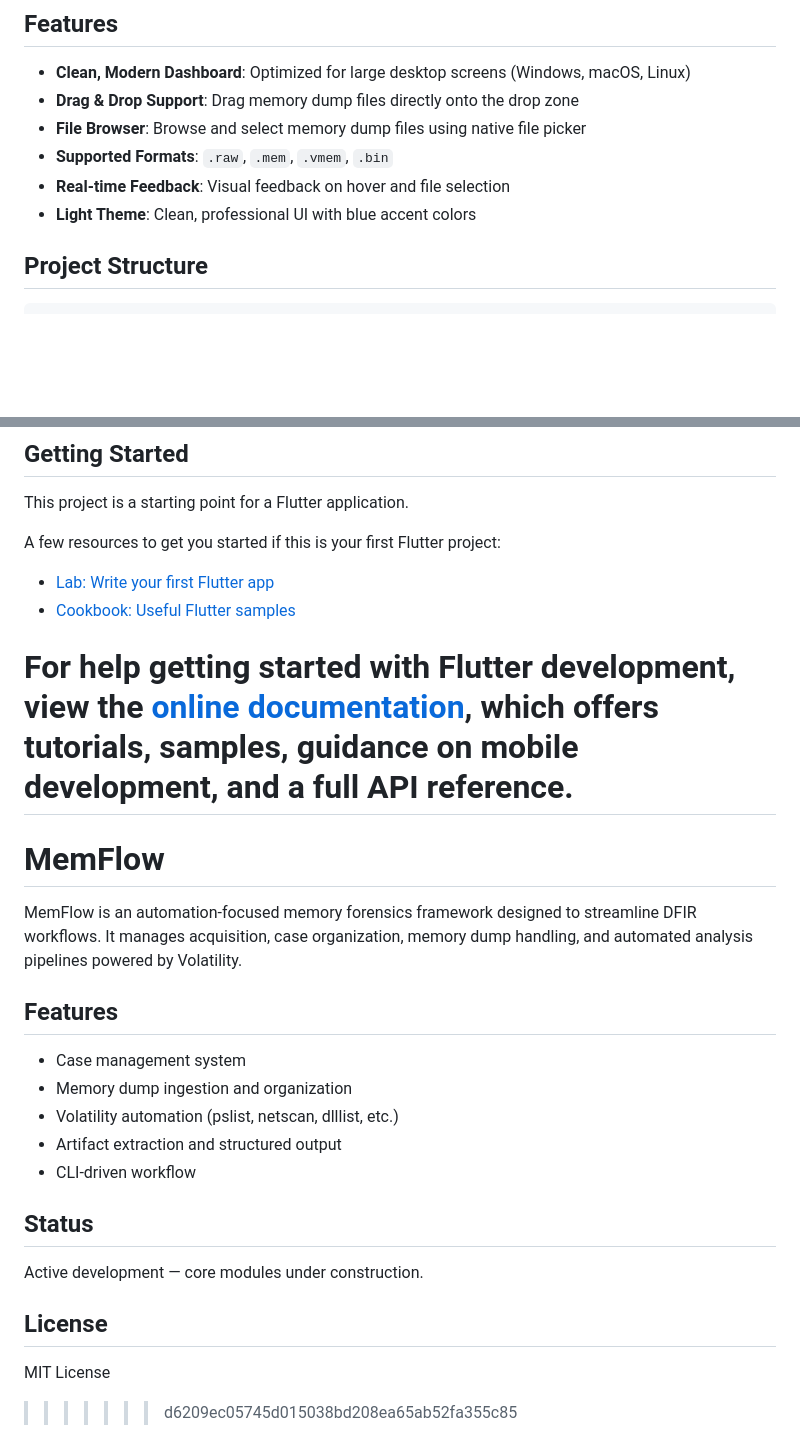
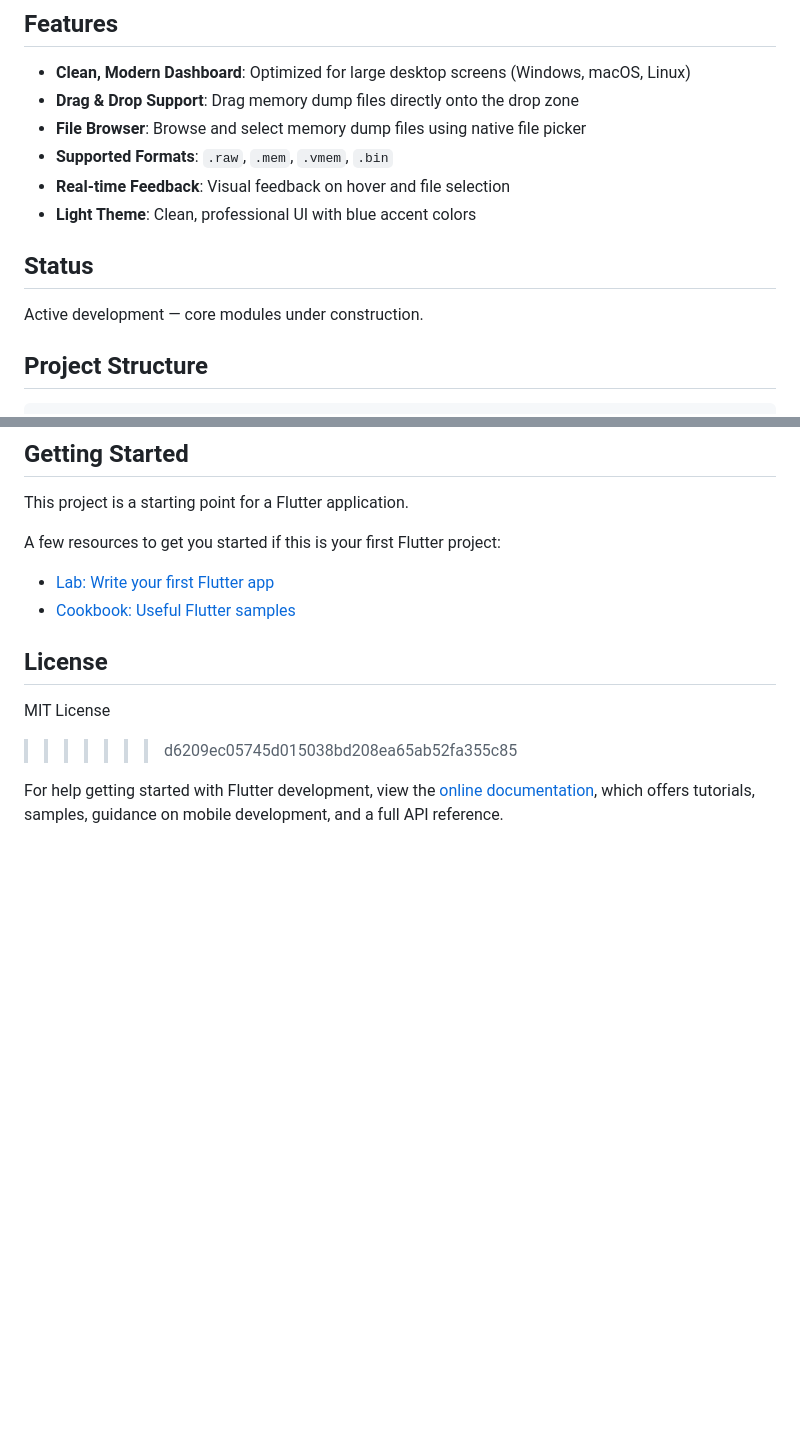
Before and after one commit to TechKing1/MemFlow, a Markdown page: README.md, 2 parts joined by grey strips. Rendered like a GitHub page; blank space fills up the shorter version.

Commit message:
Revise README to emphasize Flutter resources
Removed MemFlow project details to focus on Flutter development resources.

```diff
--- a/README.md
+++ b/README.md
@@ -11,6 +11,9 @@ A modern Flutter Desktop application for memory dump analysis and forensics auto
 - **Supported Formats**: `.raw`, `.mem`, `.vmem`, `.bin`
 - **Real-time Feedback**: Visual feedback on hover and file selection
 - **Light Theme**: Clean, professional UI with blue accent colors
+
+## Status
+Active development — core modules under construction.
 
 ## Project Structure
 
@@ -168,27 +171,10 @@ A few resources to get you started if this is your first Flutter project:
 - [Lab: Write your first Flutter app](https://docs.flutter.dev/get-started/codelab)
 - [Cookbook: Useful Flutter samples](https://docs.flutter.dev/cookbook)
 
+## License
+MIT License
+>>>>>>> d6209ec05745d015038bd208ea65ab52fa355c85
+
 For help getting started with Flutter development, view the
 [online documentation](https://docs.flutter.dev/), which offers tutorials,
 samples, guidance on mobile development, and a full API reference.
-=======
-# MemFlow
-
-MemFlow is an automation-focused memory forensics framework designed to streamline
-DFIR workflows. It manages acquisition, case organization, memory dump handling,
-and automated analysis pipelines powered by Volatility.
-
-## Features
-
-- Case management system
-- Memory dump ingestion and organization
-- Volatility automation (pslist, netscan, dlllist, etc.)
-- Artifact extraction and structured output
-- CLI-driven workflow
-
-## Status
-Active development — core modules under construction.
-
-## License
-MIT License
->>>>>>> d6209ec05745d015038bd208ea65ab52fa355c85
```
